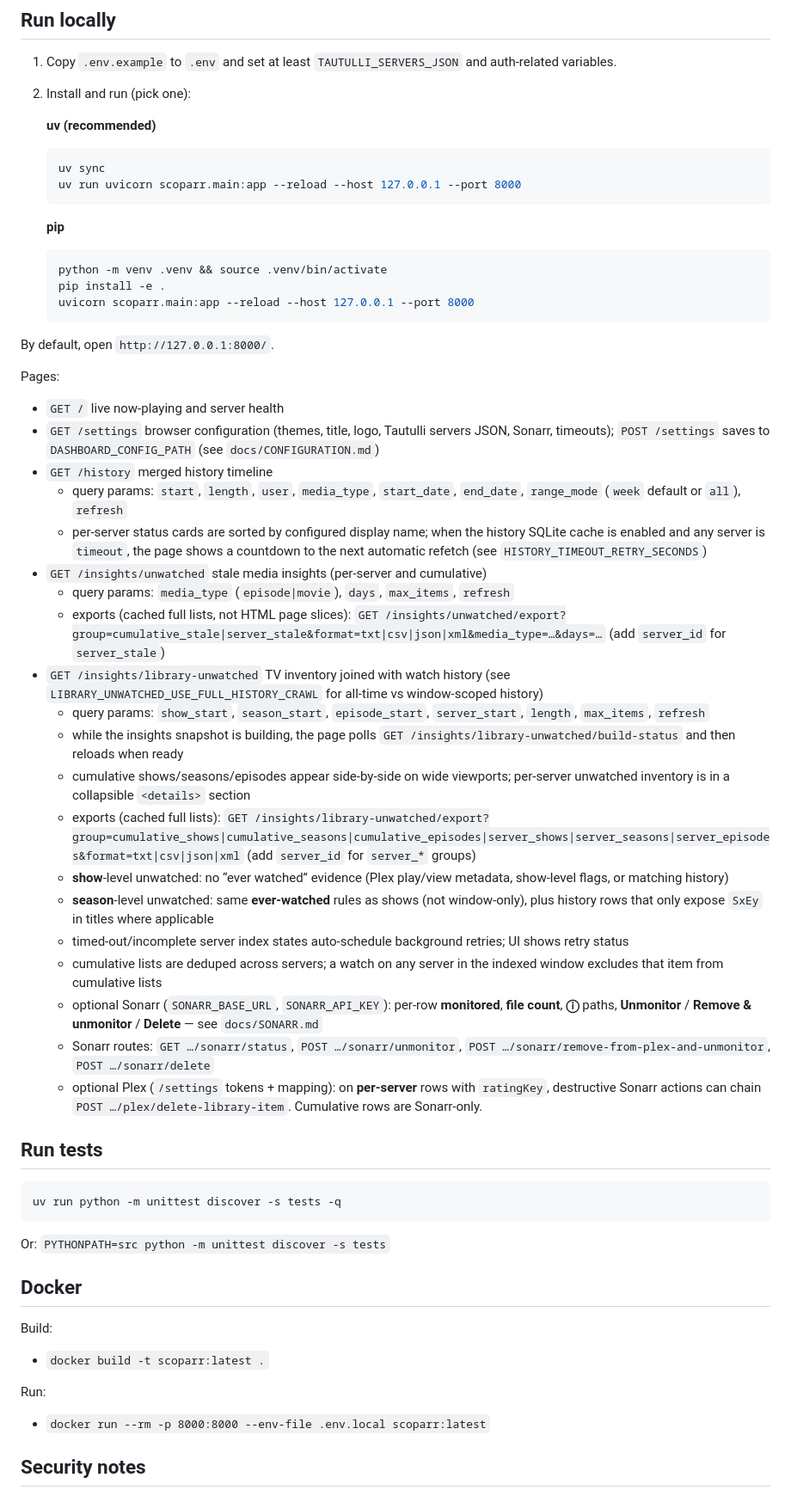
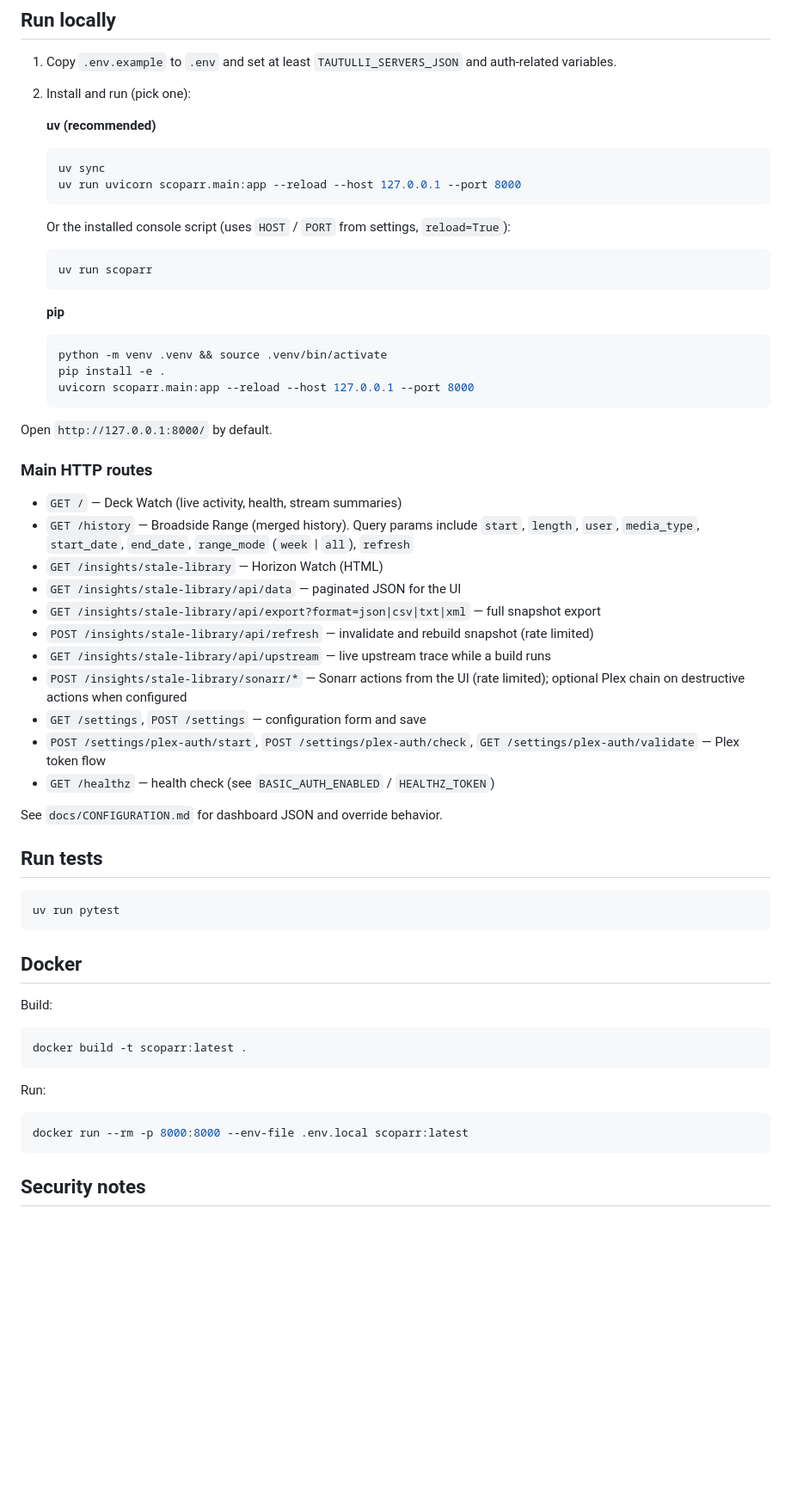
Before and after one commit to HackshackLabs/Inspectarr, a Markdown page: README.md, the part around one of its changes. Shown at 86% size. Rendered like a GitHub page; blank space fills up the shorter version.

````diff
--- a/README.md
+++ b/README.md
@@ -137,6 +90,12 @@ Example:
    uv run uvicorn scoparr.main:app --reload --host 127.0.0.1 --port 8000
    ```
 
+   Or the installed console script (uses `HOST` / `PORT` from settings, `reload=True`):
+
+   ```bash
+   uv run scoparr
+   ```
+
    **pip**
 
    ```bash
@@ -145,48 +104,43 @@ Example:
    uvicorn scoparr.main:app --reload --host 127.0.0.1 --port 8000
    ```
 
-By default, open `http://127.0.0.1:8000/`.
+Open `http://127.0.0.1:8000/` by default.
 
-Pages:
+### Main HTTP routes
 
-- `GET /` live now-playing and server health
-- `GET /settings` browser configuration (themes, title, logo, Tautulli servers JSON, Sonarr, timeouts); `POST /settings` saves to `DASHBOARD_CONFIG_PATH` (see `docs/CONFIGURATION.md`)
-- `GET /history` merged history timeline
-  - query params: `start`, `length`, `user`, `media_type`, `start_date`, `end_date`, `range_mode` (`week` default or `all`), `refresh`
-  - per-server status cards are sorted by configured display name; when the history SQLite cache is enabled and any server is `timeout`, the page shows a countdown to the next automatic refetch (see `HISTORY_TIMEOUT_RETRY_SECONDS`)
-- `GET /insights/unwatched` stale media insights (per-server and cumulative)
-  - query params: `media_type` (`episode|movie`), `days`, `max_items`, `refresh`
-  - exports (cached full lists, not HTML page slices): `GET /insights/unwatched/export?group=cumulative_stale|server_stale&format=txt|csv|json|xml&media_type=…&days=…` (add `server_id` for `server_stale`)
-- `GET /insights/library-unwatched` TV inventory joined with watch history (see `LIBRARY_UNWATCHED_USE_FULL_HISTORY_CRAWL` for all-time vs window-scoped history)
-  - query params: `show_start`, `season_start`, `episode_start`, `server_start`, `length`, `max_items`, `refresh`
-  - while the insights snapshot is building, the page polls `GET /insights/library-unwatched/build-status` and then reloads when ready
-  - cumulative shows/seasons/episodes appear side-by-side on wide viewports; per-server unwatched inventory is in a collapsible `<details>` section
-  - exports (cached full lists): `GET /insights/library-unwatched/export?group=cumulative_shows|cumulative_seasons|cumulative_episodes|server_shows|server_seasons|server_episodes&format=txt|csv|json|xml` (add `server_id` for `server_*` groups)
-  - **show**-level unwatched: no “ever watched” evidence (Plex play/view metadata, show-level flags, or matching history)
-  - **season**-level unwatched: same **ever-watched** rules as shows (not window-only), plus history rows that only expose `SxEy` in titles where applicable
-  - timed-out/incomplete server index states auto-schedule background retries; UI shows retry status
-  - cumulative lists are deduped across servers; a watch on any server in the indexed window excludes that item from cumulative lists
-  - optional Sonarr (`SONARR_BASE_URL`, `SONARR_API_KEY`): per-row **monitored**, **file count**, **ⓘ** paths, **Unmonitor** / **Remove & unmonitor** / **Delete** — see `docs/SONARR.md`
-  - Sonarr routes: `GET …/sonarr/status`, `POST …/sonarr/unmonitor`, `POST …/sonarr/remove-from-plex-and-unmonitor`, `POST …/sonarr/delete`
-  - optional Plex (`/settings` tokens + mapping): on **per-server** rows with `ratingKey`, destructive Sonarr actions can chain `POST …/plex/delete-library-item`. Cumulative rows are Sonarr-only.
+- `GET /` — Deck Watch (live activity, health, stream summaries)
+- `GET /history` — Broadside Range (merged history). Query params include `start`, `length`, `user`, `media_type`, `start_date`, `end_date`, `range_mode` (`week` | `all`), `refresh`
+- `GET /insights/stale-library` — Horizon Watch (HTML)
+- `GET /insights/stale-library/api/data` — paginated JSON for the UI
+- `GET /insights/stale-library/api/export?format=json|csv|txt|xml` — full snapshot export
+- `POST /insights/stale-library/api/refresh` — invalidate and rebuild snapshot (rate limited)
+- `GET /insights/stale-library/api/upstream` — live upstream trace while a build runs
+- `POST /insights/stale-library/sonarr/*` — Sonarr actions from the UI (rate limited); optional Plex chain on destructive actions when configured
+- `GET /settings`, `POST /settings` — configuration form and save
+- `POST /settings/plex-auth/start`, `POST /settings/plex-auth/check`, `GET /settings/plex-auth/validate` — Plex token flow
+- `GET /healthz` — health check (see `BASIC_AUTH_ENABLED` / `HEALTHZ_TOKEN`)
+
+See `docs/CONFIGURATION.md` for dashboard JSON and override behavior.
 
 ## Run tests
 
 ```bash
-uv run python -m unittest discover -s tests -q
+uv run pytest
 ```
-
-Or: `PYTHONPATH=src python -m unittest discover -s tests`
 
 ## Docker
 
 Build:
 
-- `docker build -t scoparr:latest .`
+```bash
+docker build -t scoparr:latest .
+```
 
 Run:
 
-- `docker run --rm -p 8000:8000 --env-file .env.local scoparr:latest`
+```bash
+docker run --rm -p 8000:8000 --env-file .env.local scoparr:latest
+```
 
 ## Security notes
 
````
Also changed, not shown: other parts of README.md (+46 -94 lines).
